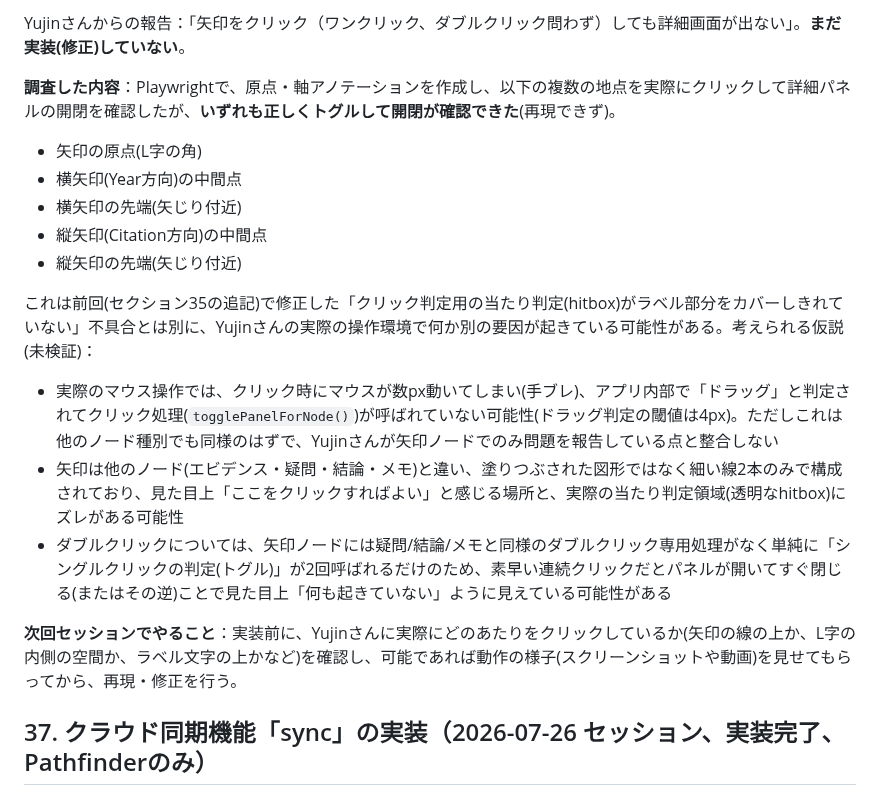
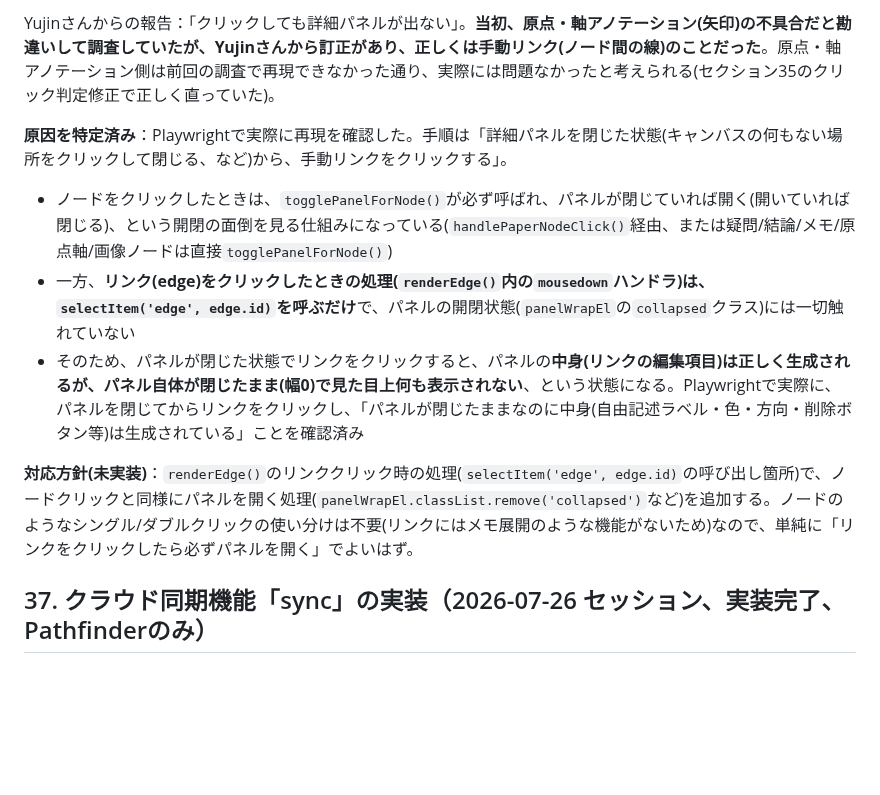
Before and after one commit to yujin0722-lgtm/pathfinder, a Markdown page: pathfinder_prep.md, the part around one of its changes. Drawn GitHub-style; blank space fills up the shorter version.

Commit message:
セクション36を訂正：原点軸アノテーションではなく手動リンクのクリックでパネルが開かない不具合、原因特定済み

```diff
--- a/pathfinder_prep.md
+++ b/pathfinder_prep.md
@@ -512,19 +512,13 @@ Playwrightで、各項目を個別に動作確認(PMID表示・ツールバー
 
-Yujinさんからの報告：「矢印をクリック（ワンクリック、ダブルクリック問わず）しても詳細画面が出ない」。**まだ実装(修正)していない**。
+Yujinさんからの報告：「クリックしても詳細パネルが出ない」。**当初、原点・軸アノテーション(矢印)の不具合だと勘違いして調査していたが、Yujinさんから訂正があり、正しくは手動リンク(ノード間の線)のことだった**。原点・軸アノテーション側は前回の調査で再現できなかった通り、実際には問題なかったと考えられる(セクション35のクリック判定修正で正しく直っていた)。
 
-**調査した内容**：Playwrightで、原点・軸アノテーションを作成し、以下の複数の地点を実際にクリックして詳細パネルの開閉を確認したが、**いずれも正しくトグルして開閉が確認できた**(再現できず)。
-- 矢印の原点(L字の角)
-- 横矢印(Year方向)の中間点
-- 横矢印の先端(矢じり付近)
-- 縦矢印(Citation方向)の中間点
-- 縦矢印の先端(矢じり付近)
+**原因を特定済み**：Playwrightで実際に再現を確認した。手順は「詳細パネルを閉じた状態(キャンバスの何もない場所をクリックして閉じる、など)から、手動リンクをクリックする」。
 
-これは前回(セクション35の追記)で修正した「クリック判定用の当たり判定(hitbox)がラベル部分をカバーしきれていない」不具合とは別に、Yujinさんの実際の操作環境で何か別の要因が起きている可能性がある。考えられる仮説(未検証)：
-- 実際のマウス操作では、クリック時にマウスが数px動いてしまい(手ブレ)、アプリ内部で「ドラッグ」と判定されてクリック処理(`togglePanelForNode()`)が呼ばれていない可能性(ドラッグ判定の閾値は4px)。ただしこれは他のノード種別でも同様のはずで、Yujinさんが矢印ノードでのみ問題を報告している点と整合しない
-- 矢印は他のノード(エビデンス・疑問・結論・メモ)と違い、塗りつぶされた図形ではなく細い線2本のみで構成されており、見た目上「ここをクリックすればよい」と感じる場所と、実際の当たり判定領域(透明なhitbox)にズレがある可能性
-- ダブルクリックについては、矢印ノードには疑問/結論/メモと同様のダブルクリック専用処理がなく単純に「シングルクリックの判定(トグル)」が2回呼ばれるだけのため、素早い連続クリックだとパネルが開いてすぐ閉じる(またはその逆)ことで見た目上「何も起きていない」ように見えている可能性がある
+- ノードをクリックしたときは、`togglePanelForNode()`が必ず呼ばれ、パネルが閉じていれば開く(開いていれば閉じる)、という開閉の面倒を見る仕組みになっている(`handlePaperNodeClick()`経由、または疑問/結論/メモ/原点軸/画像ノードは直接`togglePanelForNode()`)
+- 一方、**リンク(edge)をクリックしたときの処理(`renderEdge()`内の`mousedown`ハンドラ)は、`selectItem('edge', edge.id)`を呼ぶだけ**で、パネルの開閉状態(`panelWrapEl`の`collapsed`クラス)には一切触れていない
+- そのため、パネルが閉じた状態でリンクをクリックすると、パネルの**中身(リンクの編集項目)は正しく生成されるが、パネル自体が閉じたまま(幅0)で見た目上何も表示されない**、という状態になる。Playwrightで実際に、パネルを閉じてからリンクをクリックし、「パネルが閉じたままなのに中身(自由記述ラベル・色・方向・削除ボタン等)は生成されている」ことを確認済み
 
-**次回セッションでやること**：実装前に、Yujinさんに実際にどのあたりをクリックしているか(矢印の線の上か、L字の内側の空間か、ラベル文字の上かなど)を確認し、可能であれば動作の様子(スクリーンショットや動画)を見せてもらってから、再現・修正を行う。
+**対応方針(未実装)**：`renderEdge()`のリンククリック時の処理(`selectItem('edge', edge.id)`の呼び出し箇所)で、ノードクリックと同様にパネルを開く処理(`panelWrapEl.classList.remove('collapsed')`など)を追加する。ノードのようなシングル/ダブルクリックの使い分けは不要(リンクにはメモ展開のような機能がないため)なので、単純に「リンクをクリックしたら必ずパネルを開く」でよいはず。
 
 ## 37. クラウド同期機能「sync」の実装（2026-07-26 セッション、実装完了、Pathfinderのみ）
 
```
Also changed, not shown: other parts of pathfinder_prep.md (+1 -1 lines).
